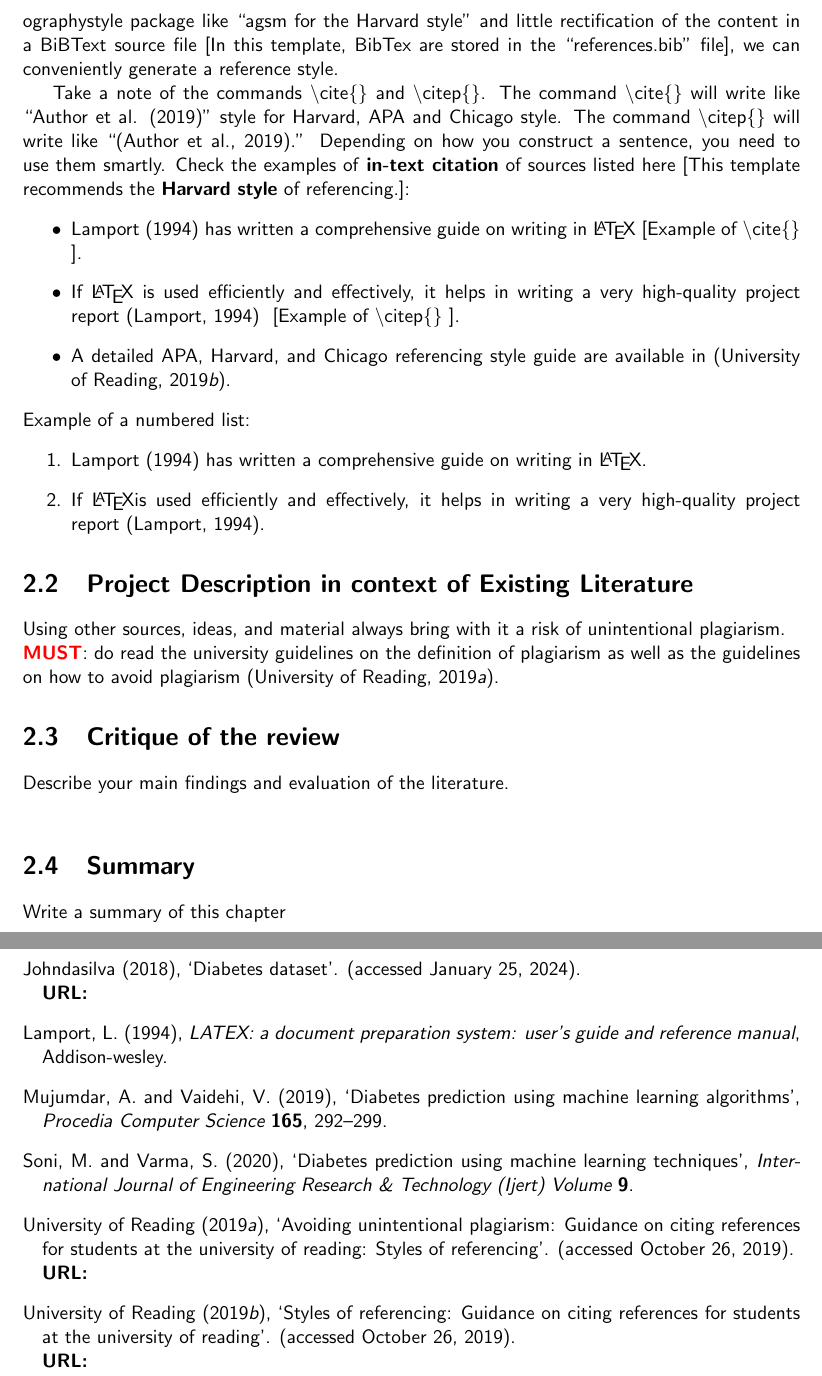
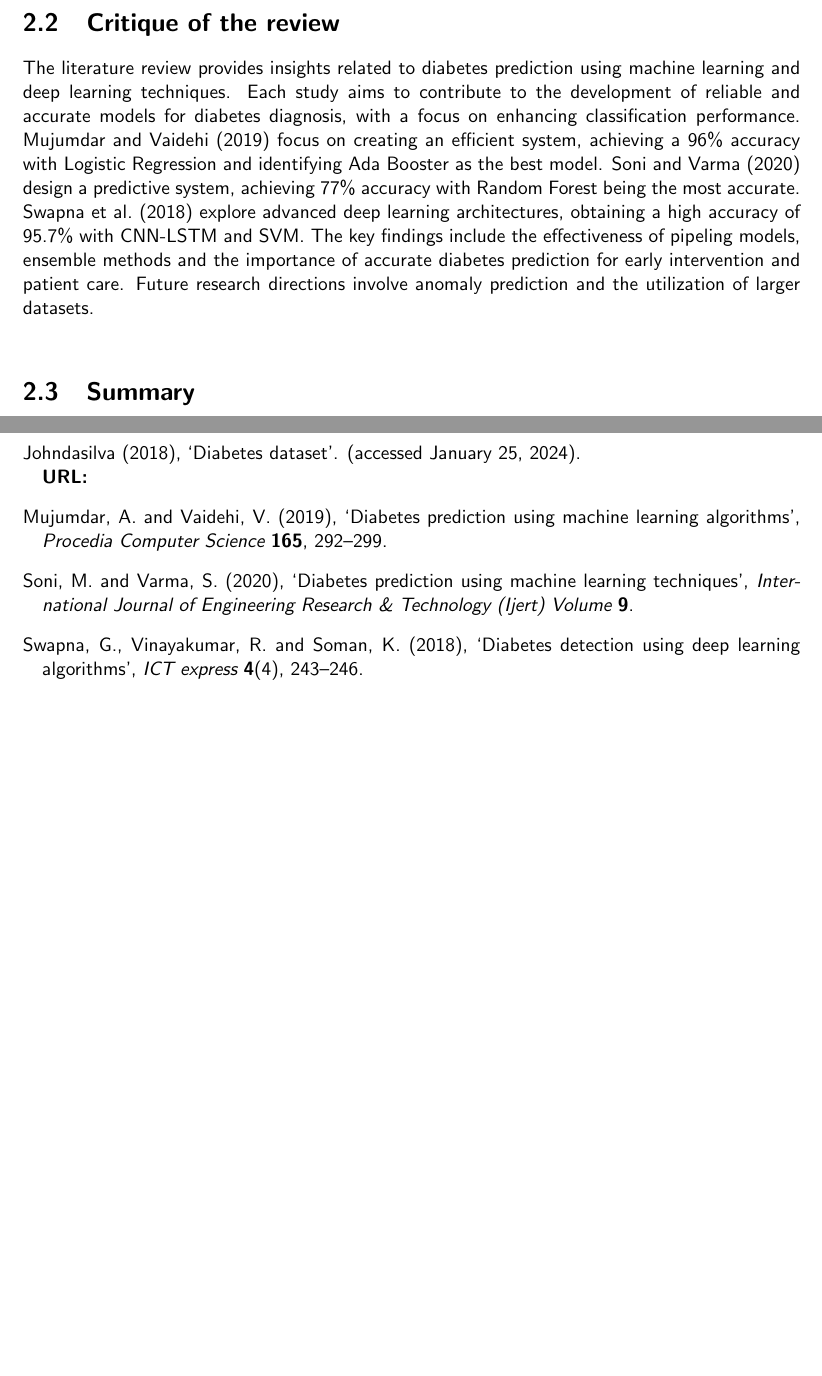
Before and after one commit to csci595-research-lit-spring-2024/595-class-project-spring-2024-Vyshnavi-sanikommu, a LaTeX thesis (reports/main_cs_tamuc_report.tex, which reads reports/chapters/literature.tex, reports/references.bib): two parts of pages 14 and 28 of 30, joined at a grey line, cut at the place of the change, the shorter picture padded with empty space. The pictures show the PDF file reports/595_Sanikommu__Performance_Analysis_of_LR_and_SVM___Supervised_Machine_Learning_Algorithms_for_Diabetes_Prediction.pdf that the author committed with the source.

Commit message:
Added more content to literature and added references

```diff
--- a/reports/chapters/literature.tex
+++ b/reports/chapters/literature.tex
@@ -8,35 +8,12 @@ The examination of relevant studies yields findings from various healthcare data
 
 \cite{soni2020diabetes} aims to design and implement Diabetes prediction using machine learning methods and performance analysis of that methods for early prediction and to cure diabetes and save humans life. The diabetes dataset is gathered from  UCI repository which is named as Pima Indian Diabetes dataset. The dataset have many attributes of 768 patients. The proposed methodology involves the utilization of various classification and ensemble learning methods, including SVM, Logistic Regression, KNN, Rndom Forest, Decision Tree, Gradient Boosting classifiers are used. The findings indicate a 77\% accuracy achieved through an 80:20 split. The study concludes that Random Forest classifier exhibits highest accuracy when compared to other machine learning methods.
 
-These are the examples of how to \textit{cite} external sources, seminal works, and research papers. In \LaTeX, if you use ``\textbf{BibTex}'' you do not have to worry much since the proper use of a bibliographystyle package like ``agsm for the Harvard style'' and little rectification of the content in a BiBText source file [In this template, BibTex are stored in the ``references.bib'' file], we can conveniently generate  a reference style.
-
-Take a note of the commands \textbackslash cite\{\} and \textbackslash citep\{\}. The command \textbackslash cite\{\} will write like ``Author et al. (2019)'' style for Harvard, APA and Chicago style. The command \textbackslash citep\{\} will write like ``(Author et al., 2019).'' Depending on how you construct a sentence, you need to use them smartly. Check the examples of \textbf{in-text citation} of sources listed here [This template recommends the \textbf{Harvard style} of referencing.]:
-\begin{itemize}
-    \item \cite{lamport1994latex} has written a comprehensive guide on writing in \LaTeX ~[Example of \textbackslash cite\{\} ].
-    \item If \LaTeX~is used efficiently and effectively, it helps in writing a very high-quality project report~\citep{lamport1994latex} ~[Example of \textbackslash citep\{\} ].
-    \item A detailed APA, Harvard, and Chicago referencing style guide are available in~\citep{uor_refernce_style}.
-\end{itemize}
-
-\noindent
-Example of a numbered list:
-\begin{enumerate}
-    \item \cite{lamport1994latex} has written a comprehensive guide on writing in \LaTeX.
-    \item If \LaTeX is used efficiently and effectively, it helps in writing a very high-quality project report~\citep{lamport1994latex}.
-\end{enumerate}
-
-% PLEAE CHANGE THE TITLE of this section
-\section{Project Description in context of Existing Literature}
-Using other sources, ideas, and material always bring with it a risk of unintentional plagiarism.
-
-\noindent
-\textbf{\color{red}MUST}: do read the university guidelines on the definition of plagiarism as well as the guidelines on how to avoid plagiarism~\citep{uor_plagiarism}.
-
-
-
+\cite{swapna2018diabetes} aims to develop a methodology for classification of diabetic and normal Heart rate variability (HRV) signals using advanced deep learning architectures, specifically employing Long Short-Term Memory (LSTM), Convolutional Neural Network (CNN), and combinations. The extracted features are then passed into a Support Vector Machine (SVM) for accurate classification. The study demonstrates performance improvements in CNN and CNN-LSTM architectures compared to earlier work, achieving a high accuracy of 95.7\%.
 
 % A possible section of you chapter
 \section{Critique of the review} % Use this section title or choose a betterone
-Describe your main findings and evaluation of the literature. ~\\
+The literature review provides insights related to diabetes prediction using machine learning and deep learning techniques. Each study aims to contribute to the development of reliable and accurate models for diabetes diagnosis, with a focus on enhancing classification performance. \cite{mujumdar2019diabetes} focus on creating an efficient system, achieving a 96\% accuracy with Logistic Regression and identifying Ada Booster as the best model. \cite{soni2020diabetes} design a predictive system, achieving 77\% accuracy with Random Forest being the most accurate. \cite{swapna2018diabetes} explore advanced deep learning architectures, obtaining a high accuracy of 95.7\% with CNN-LSTM and SVM. The key findings include the effectiveness of pipeling models, ensemble methods and the importance of accurate diabetes prediction for early intervention and patient care. Future research directions involve anomaly prediction and the utilization of larger datasets.
+~\\
 
 % Pleae use this section
 \section{Summary}
--- a/reports/references.bib
+++ b/reports/references.bib
@@ -1,4 +0,0 @@
-@book{lamport1994latex,
-  title={{LATEX}: a document preparation system: user's guide and reference manual},
-  author={Lamport, Leslie},
-  year={1994},
@@ -10,17 +1,3 @@
-    title = {Styles of referencing: Guidance on citing references for students at the University of Reading},
-    year = {2019},
-    url = {\href{https://libguides.reading.ac.uk/citing-references/referencingstyles}},
-    note = {(accessed October 26, 2019)}
-}
-
-@misc{uor_plagiarism,
-    author = {{University of Reading}},
-    title = {Avoiding unintentional plagiarism: Guidance on citing references for students at the University of Reading: Styles of referencing},
-    year = {2019},
-    url = {\href{https://libguides.reading.ac.uk/citing-references/avoidingplagiarism}},
-    note = {(accessed October 26, 2019)}
-}
-
 @misc{dataset,
     author = {{Johndasilva}},
     year = {2018},
@@ -44,3 +21,8 @@
   year={2019},
   publisher={Elsevier}
 }
+@article{kamble2016diabetes,
+  title={Diabetes detection using deep learning approach},
+  author={Kamble, Ms T P and Patil, ST},
+  journal={International Journal for Innovative Research in Science \& Technology},
+  volume={2},
@@ -46,0 +34,5 @@
+  title={Diabetes detection using deep learning algorithms},
+  author={Swapna, G and Vinayakumar, R and Soman, KP},
+  journal={ICT express},
+  volume={4},
+  number={4},
```
Also changed, not shown: reports/595_Sanikommu__Performance_Analysis_of_LR_and_SVM___Supervised_Machine_Learning_Algorithms_for_Diabetes_Prediction.pdf, reports/references.bib (32 more changed lines).
